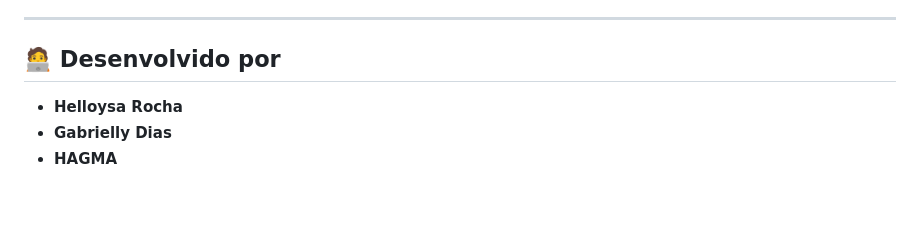
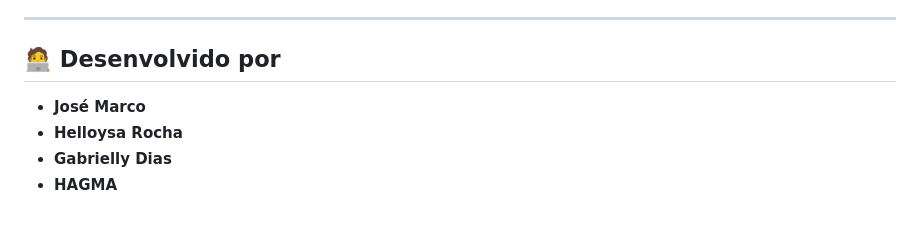
Before and after one commit to helozinha1/PI-minha-casa-IPs, a Markdown page: README.md, the part around the change. Rendered like a GitHub page.

Commit message:
version 0.1

```diff
--- a/README.md
+++ b/README.md
@@ -72,6 +72,7 @@ Esta configuração de sub-rede (`/26`) fornece uma quantidade adequada de ender
 
 ## 🧑‍💻 Desenvolvido por
 
+* **José Marco**
 * **Helloysa Rocha**
 * **Gabrielly Dias**
 * **HAGMA**
```
